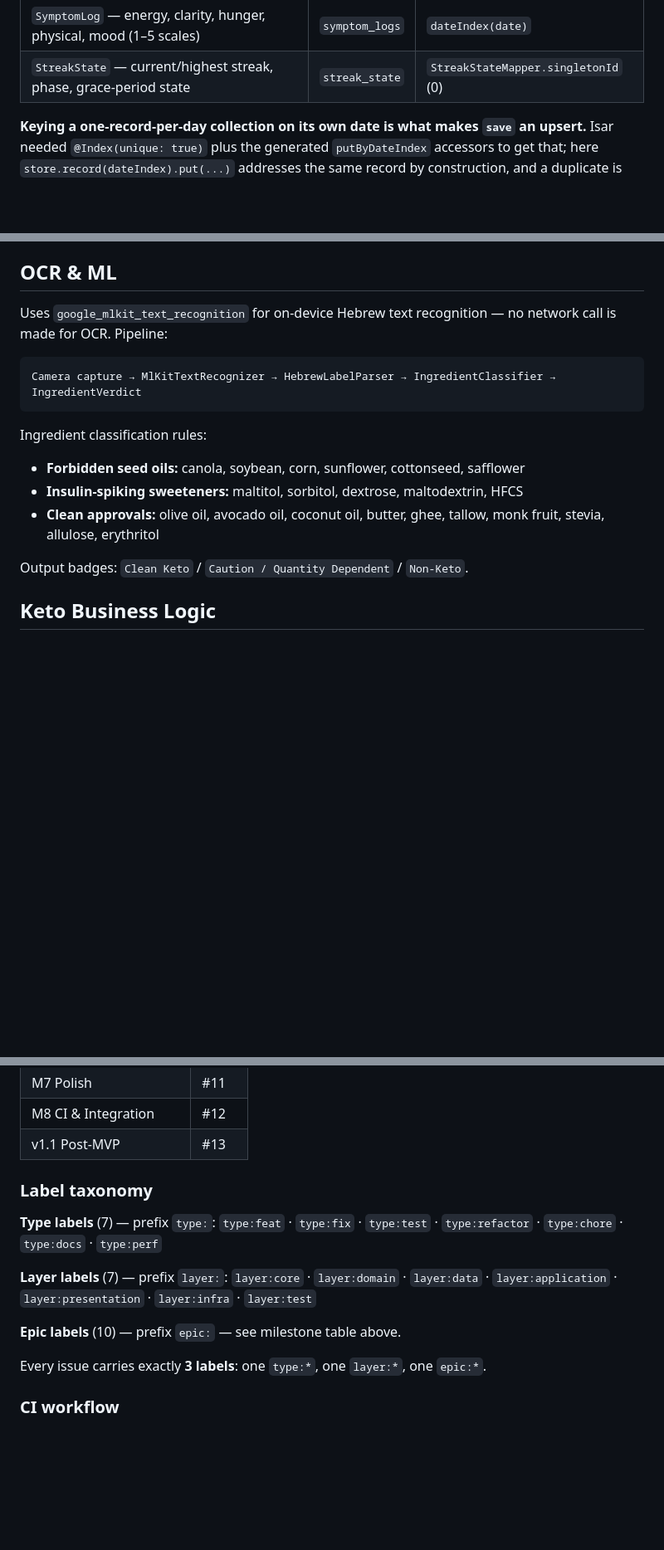
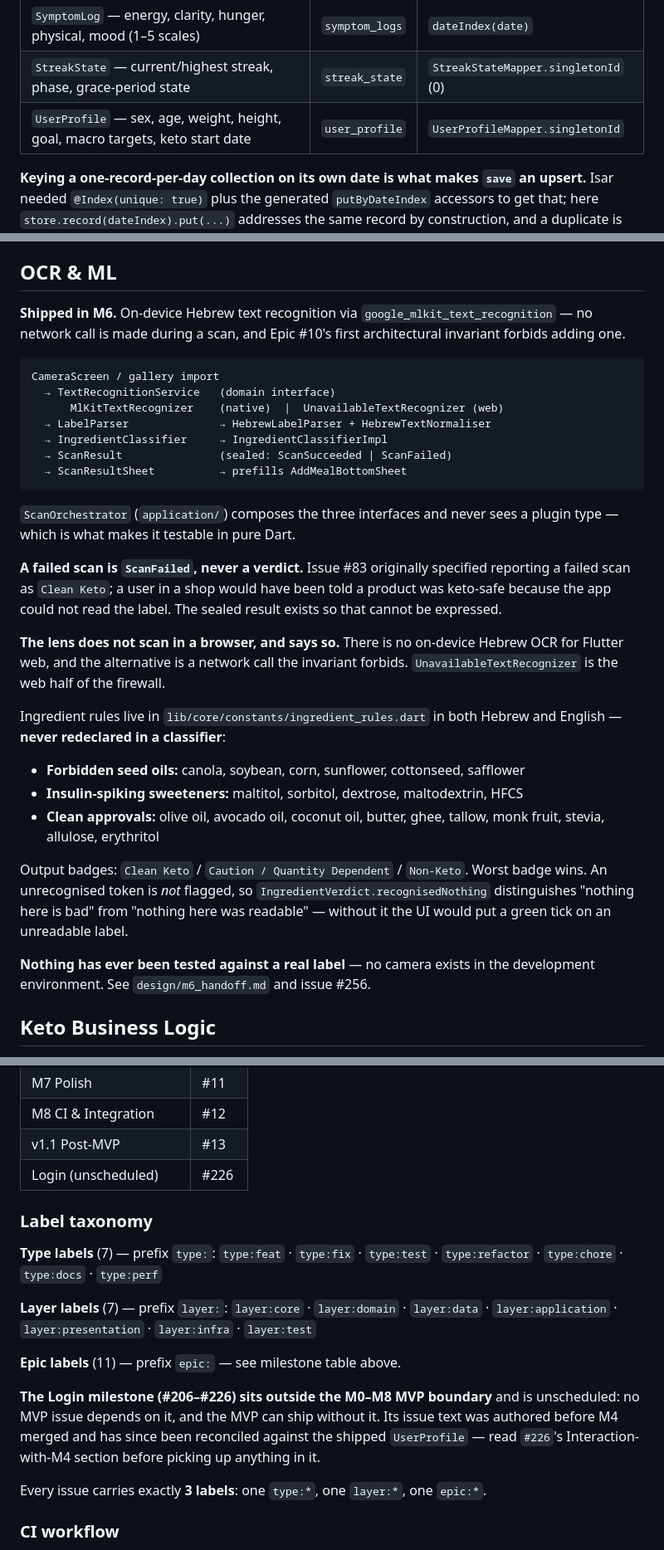
Before and after one commit to NoaMcDa/Fantastic, a Markdown page: CLAUDE.md, 3 parts joined by grey strips. Shown at 83% size. Drawn GitHub-style; blank space fills up the shorter version.

````diff
--- a/CLAUDE.md
+++ b/CLAUDE.md
@@ -240,6 +257,7 @@ in a named store, addressed by an `int` key.
 | `DailyLog` — net carbs, fats, protein, water, electrolytes (Na/K/Mg) | `daily_logs` | `dateIndex(date)` |
 | `SymptomLog` — energy, clarity, hunger, physical, mood (1–5 scales) | `symptom_logs` | `dateIndex(date)` |
 | `StreakState` — current/highest streak, phase, grace-period state | `streak_state` | `StreakStateMapper.singletonId` (0) |
+| `UserProfile` — sex, age, weight, height, goal, macro targets, keto start date | `user_profile` | `UserProfileMapper.singletonId` |
 
 **Keying a one-record-per-day collection on its own date is what makes `save` an
 upsert.** Isar needed `@Index(unique: true)` plus the generated `putByDateIndex`
@@ -293,18 +311,46 @@ The guard catches `Object`, not `Exception`. sembast's own `DatabaseException` d
 
 ## OCR & ML
 
-Uses `google_mlkit_text_recognition` for on-device Hebrew text recognition — no network call is made for OCR. Pipeline:
+**Shipped in M6.** On-device Hebrew text recognition via
+`google_mlkit_text_recognition` — no network call is made during a scan, and
+Epic #10's first architectural invariant forbids adding one.
 
 ```
-Camera capture → MlKitTextRecognizer → HebrewLabelParser → IngredientClassifier → IngredientVerdict
+CameraScreen / gallery import
+  → TextRecognitionService   (domain interface)
+      MlKitTextRecognizer    (native)  |  UnavailableTextRecognizer (web)
+  → LabelParser              → HebrewLabelParser + HebrewTextNormaliser
+  → IngredientClassifier     → IngredientClassifierImpl
+  → ScanResult               (sealed: ScanSucceeded | ScanFailed)
+  → ScanResultSheet          → prefills AddMealBottomSheet
 ```
 
-Ingredient classification rules:
+`ScanOrchestrator` (`application/`) composes the three interfaces and never sees
+a plugin type — which is what makes it testable in pure Dart.
+
+**A failed scan is `ScanFailed`, never a verdict.** Issue #83 originally
+specified reporting a failed scan as `Clean Keto`; a user in a shop would have
+been told a product was keto-safe because the app could not read the label. The
+sealed result exists so that cannot be expressed.
+
+**The lens does not scan in a browser, and says so.** There is no on-device
+Hebrew OCR for Flutter web, and the alternative is a network call the invariant
+forbids. `UnavailableTextRecognizer` is the web half of the firewall.
+
+Ingredient rules live in `lib/core/constants/ingredient_rules.dart` in both
+Hebrew and English — **never redeclared in a classifier**:
 - **Forbidden seed oils:** canola, soybean, corn, sunflower, cottonseed, safflower
 - **Insulin-spiking sweeteners:** maltitol, sorbitol, dextrose, maltodextrin, HFCS
 - **Clean approvals:** olive oil, avocado oil, coconut oil, butter, ghee, tallow, monk fruit, stevia, allulose, erythritol
 
 Output badges: `Clean Keto` / `Caution / Quantity Dependent` / `Non-Keto`.
+Worst badge wins. An unrecognised token is *not* flagged, so
+`IngredientVerdict.recognisedNothing` distinguishes "nothing here is bad" from
+"nothing here was readable" — without it the UI would put a green tick on an
+unreadable label.
+
+**Nothing has ever been tested against a real label** — no camera exists in the
+development environment. See `design/m6_handoff.md` and issue #256.
 
 ## Keto Business Logic
 
@@ -387,6 +434,7 @@ All 115 atomic issues are created, labelled, milestoned, and added to project bo
 | M7 Polish | #11 |
 | M8 CI & Integration | #12 |
 | v1.1 Post-MVP | #13 |
+| Login (unscheduled) | #226 |
 
 ### Label taxonomy
 
@@ -396,7 +444,13 @@ All 115 atomic issues are created, labelled, milestoned, and added to project bo
 **Layer labels** (7) — prefix `layer:`:
 `layer:core` · `layer:domain` · `layer:data` · `layer:application` · `layer:presentation` · `layer:infra` · `layer:test`
 
-**Epic labels** (10) — prefix `epic:` — see milestone table above.
+**Epic labels** (11) — prefix `epic:` — see milestone table above.
+
+**The Login milestone (#206–#226) sits outside the M0–M8 MVP boundary** and is
+unscheduled: no MVP issue depends on it, and the MVP can ship without it. Its
+issue text was authored before M4 merged and has since been reconciled against
+the shipped `UserProfile` — read `#226`'s Interaction-with-M4 section before
+picking up anything in it.
 
 Every issue carries exactly **3 labels**: one `type:*`, one `layer:*`, one `epic:*`.
 
````
Also changed, not shown: other parts of CLAUDE.md (+20 -2 lines), design/mvp_handoff.md (added, +197 -0 lines).
